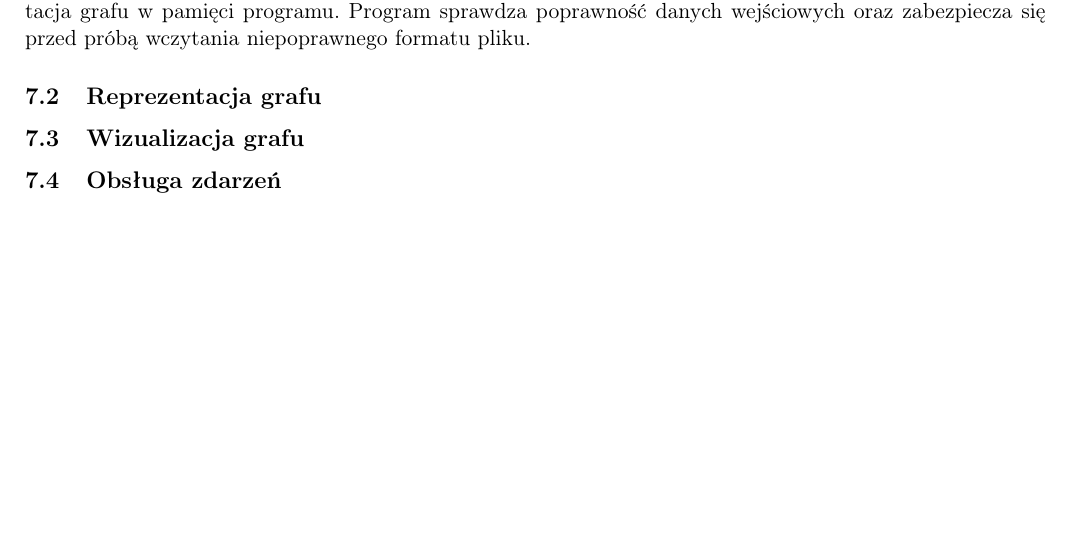
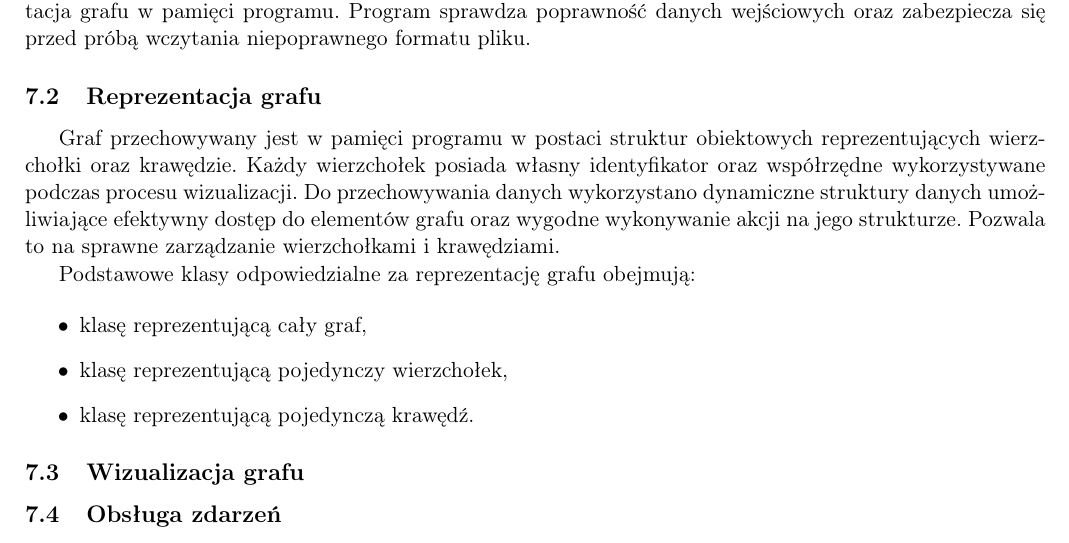
Before and after one commit to PanOlaf1101/jimp_grafy_c_java, a LaTeX document (dokumentacja_java.tex): part of page 5 of 5, cut so that both start at the same text, the shorter picture padded with empty space. Compiled offline with pdfLaTeX.

Commit message:
Update dokumentacja_java.tex

```diff
--- a/dokumentacja_java.tex
+++ b/dokumentacja_java.tex
@@ -115,6 +115,16 @@ Program umożliwia wczytywanie grafów z plików tekstowych oraz binarnych. Odcz
 
 \subsection{Reprezentacja grafu}
 
+Graf przechowywany jest w pamięci programu w postaci struktur obiektowych reprezentujących wierzchołki oraz krawędzie. Każdy wierzchołek posiada własny identyfikator oraz współrzędne wykorzystywane podczas procesu wizualizacji. Do przechowywania danych wykorzystano dynamiczne struktury danych umożliwiające efektywny dostęp do elementów grafu oraz wygodne wykonywanie akcji na jego strukturze. Pozwala to na sprawne zarządzanie wierzchołkami i krawędziami.
+
+Podstawowe klasy odpowiedzialne za reprezentację grafu obejmują:
+
+\begin{itemize}
+    \item klasę reprezentującą cały graf,
+    \item klasę reprezentującą pojedynczy wierzchołek,
+    \item klasę reprezentującą pojedynczą krawędź.
+\end{itemize}
+
 \subsection{Wizualizacja grafu}
 
 \subsection{Obsługa zdarzeń}
```
